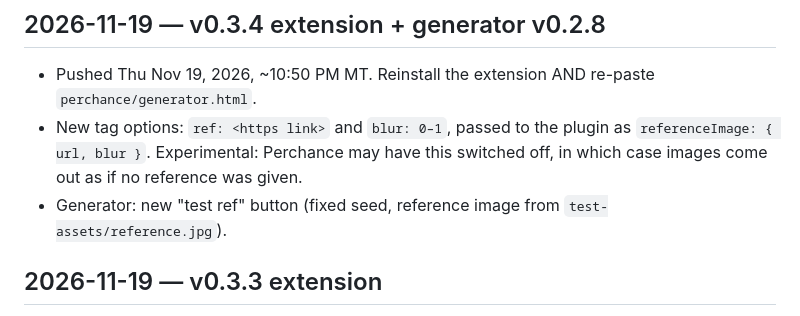
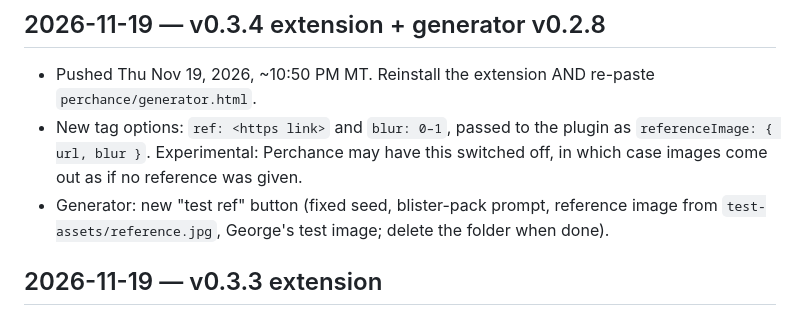
Before and after one commit to purdygeorgeedward-dev/Claude-Perchance, a Markdown page: CHANGELOG.md, the part around the change. Rendered like a GitHub page.

Commit message:
Add reference test image; generic blister-pack prompt for test ref
Co-Authored-By: Claude Opus 5.5 <noreply@anthropic.com>
Claude-Session: https://claude.ai/code/session_01SJtkDZvkptaPK4T8CAAXiX

```diff
--- a/CHANGELOG.md
+++ b/CHANGELOG.md
@@ -7,7 +7,7 @@ Dated notes of every push (Mountain Time).
 - Pushed Thu Nov 19, 2026, ~10:50 PM MT. Reinstall the extension AND re-paste `perchance/generator.html`.
 - New tag options: `ref: <https link>` and `blur: 0–1`, passed to the plugin as `referenceImage: { url, blur }`.
   Experimental: Perchance may have this switched off, in which case images come out as if no reference was given.
-- Generator: new "test ref" button (fixed seed, reference image from `test-assets/reference.jpg`).
+- Generator: new "test ref" button (fixed seed, blister-pack prompt, reference image from `test-assets/reference.jpg`, George's test image; delete the folder when done).
 
 ## 2026-11-19 — v0.3.3 extension
 
```
Also changed, not shown: test-assets/reference.jpg (added), 1 other file.
